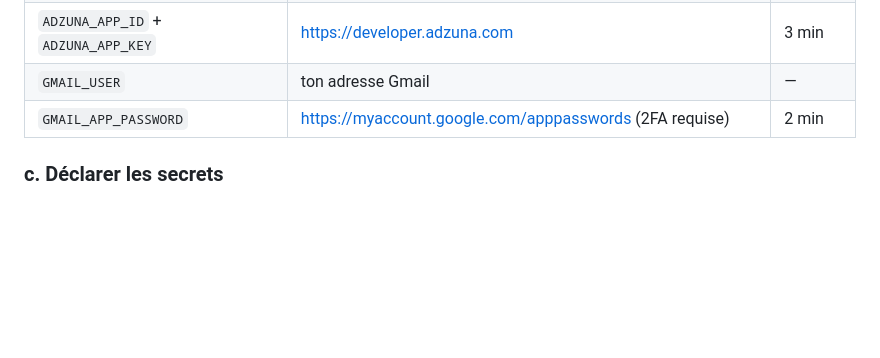
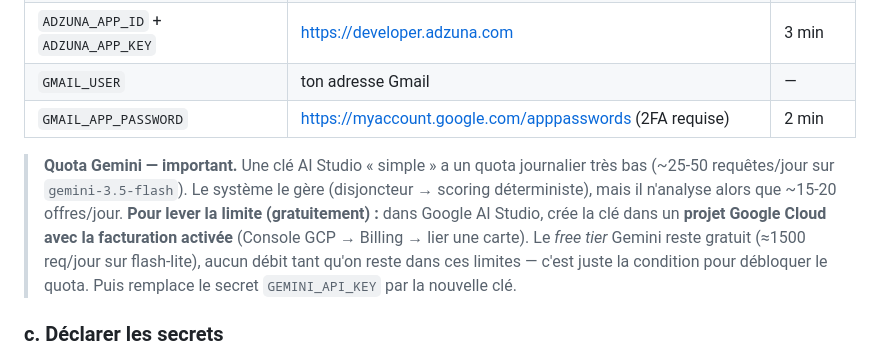
Before and after one commit to b00833590/veille-freelance, a Markdown page: README.md, the part around the change. GitHub-like rendering; blank space fills up the shorter version.

Commit message:
docs: note sur le quota Gemini et comment le lever (projet GCP avec facturation)
Co-Authored-By: Claude Sonnet 5 <noreply@anthropic.com>
Claude-Session: https://claude.ai/code/session_01GF7vsizVTNjyBzNFbviaow

```diff
--- a/README.md
+++ b/README.md
@@ -103,6 +103,15 @@ git push -u origin build/veille-system      # ou merge sur main d'abord
 | `ADZUNA_APP_ID` + `ADZUNA_APP_KEY` | https://developer.adzuna.com | 3 min |
 | `GMAIL_USER` | ton adresse Gmail | — |
 | `GMAIL_APP_PASSWORD` | https://myaccount.google.com/apppasswords (2FA requise) | 2 min |
+
+> **Quota Gemini — important.** Une clé AI Studio « simple » a un quota journalier
+> très bas (~25-50 requêtes/jour sur `gemini-3.5-flash`). Le système le gère (disjoncteur
+> → scoring déterministe), mais il n'analyse alors que ~15-20 offres/jour.
+> **Pour lever la limite (gratuitement) :** dans Google AI Studio, crée la clé dans un
+> **projet Google Cloud avec la facturation activée** (Console GCP → Billing → lier une
+> carte). Le *free tier* Gemini reste gratuit (≈1500 req/jour sur flash-lite), aucun débit
+> tant qu'on reste dans ces limites — c'est juste la condition pour débloquer le quota.
+> Puis remplace le secret `GEMINI_API_KEY` par la nouvelle clé.
 
 ### c. Déclarer les secrets
 
```
